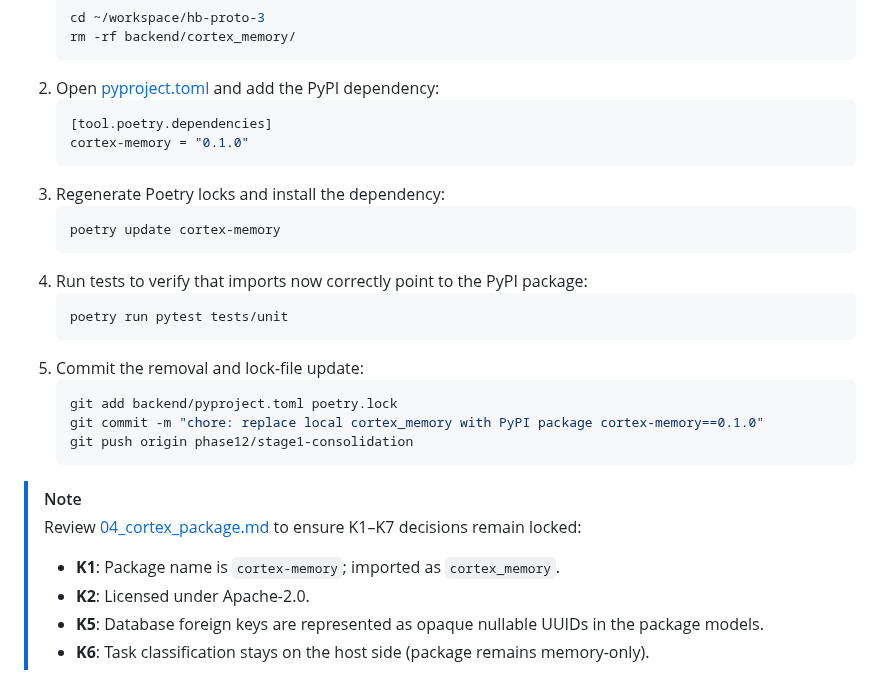
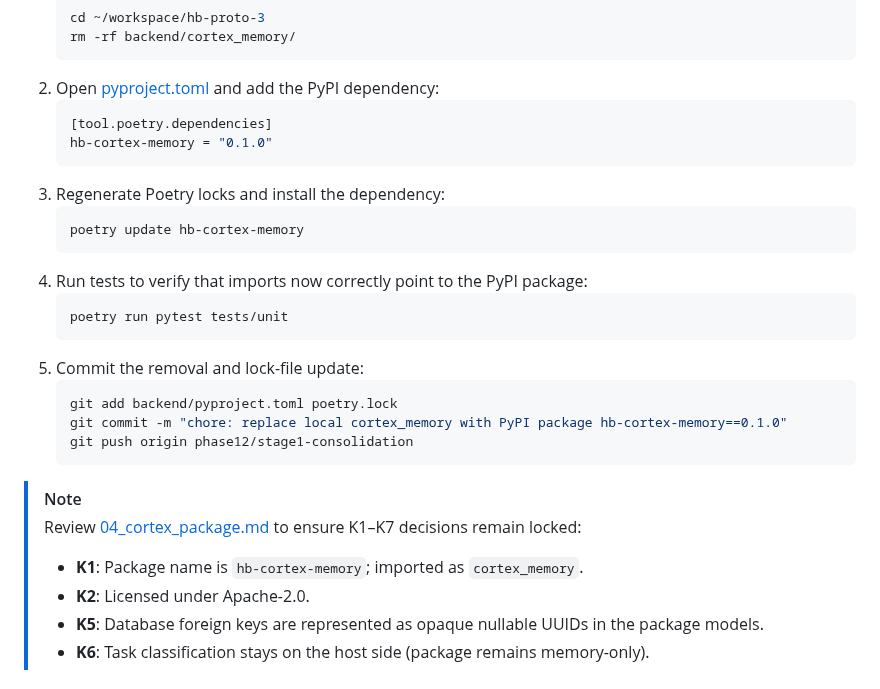
Before and after one commit to gondolerahul/hb-proto-3, a Markdown page: docs/phase12/phase12_ops_guide.md, the part around the change. Drawn GitHub-style.

Commit message:
docs: rename package reference to hb-cortex-memory in ops guide

````diff
--- a/docs/phase12/phase12_ops_guide.md
+++ b/docs/phase12/phase12_ops_guide.md
@@ -156,11 +156,11 @@ All commands below run inside `~/cortex-memory` (the standalone repo root, **not
 2. Open [pyproject.toml](file:///home/rahul/workspace/hb-proto-3/backend/pyproject.toml) and add the PyPI dependency:
    ```toml
    [tool.poetry.dependencies]
-   cortex-memory = "0.1.0"
+   hb-cortex-memory = "0.1.0"
    ```
 3. Regenerate Poetry locks and install the dependency:
    ```bash
-   poetry update cortex-memory
+   poetry update hb-cortex-memory
    ```
 4. Run tests to verify that imports now correctly point to the PyPI package:
    ```bash
@@ -169,13 +169,13 @@ All commands below run inside `~/cortex-memory` (the standalone repo root, **not
 5. Commit the removal and lock-file update:
    ```bash
    git add backend/pyproject.toml poetry.lock
-   git commit -m "chore: replace local cortex_memory with PyPI package cortex-memory==0.1.0"
+   git commit -m "chore: replace local cortex_memory with PyPI package hb-cortex-memory==0.1.0"
    git push origin phase12/stage1-consolidation
    ```
 
 > [!NOTE]
 > Review [04_cortex_package.md](file:///home/rahul/workspace/hb-proto-3/docs/phase12/plans/04_cortex_package.md) to ensure K1–K7 decisions remain locked:
-> * **K1**: Package name is `cortex-memory`; imported as `cortex_memory`.
+> * **K1**: Package name is `hb-cortex-memory`; imported as `cortex_memory`.
 > * **K2**: Licensed under Apache-2.0.
 > * **K5**: Database foreign keys are represented as opaque nullable UUIDs in the package models.
 > * **K6**: Task classification stays on the host side (package remains memory-only).
````
